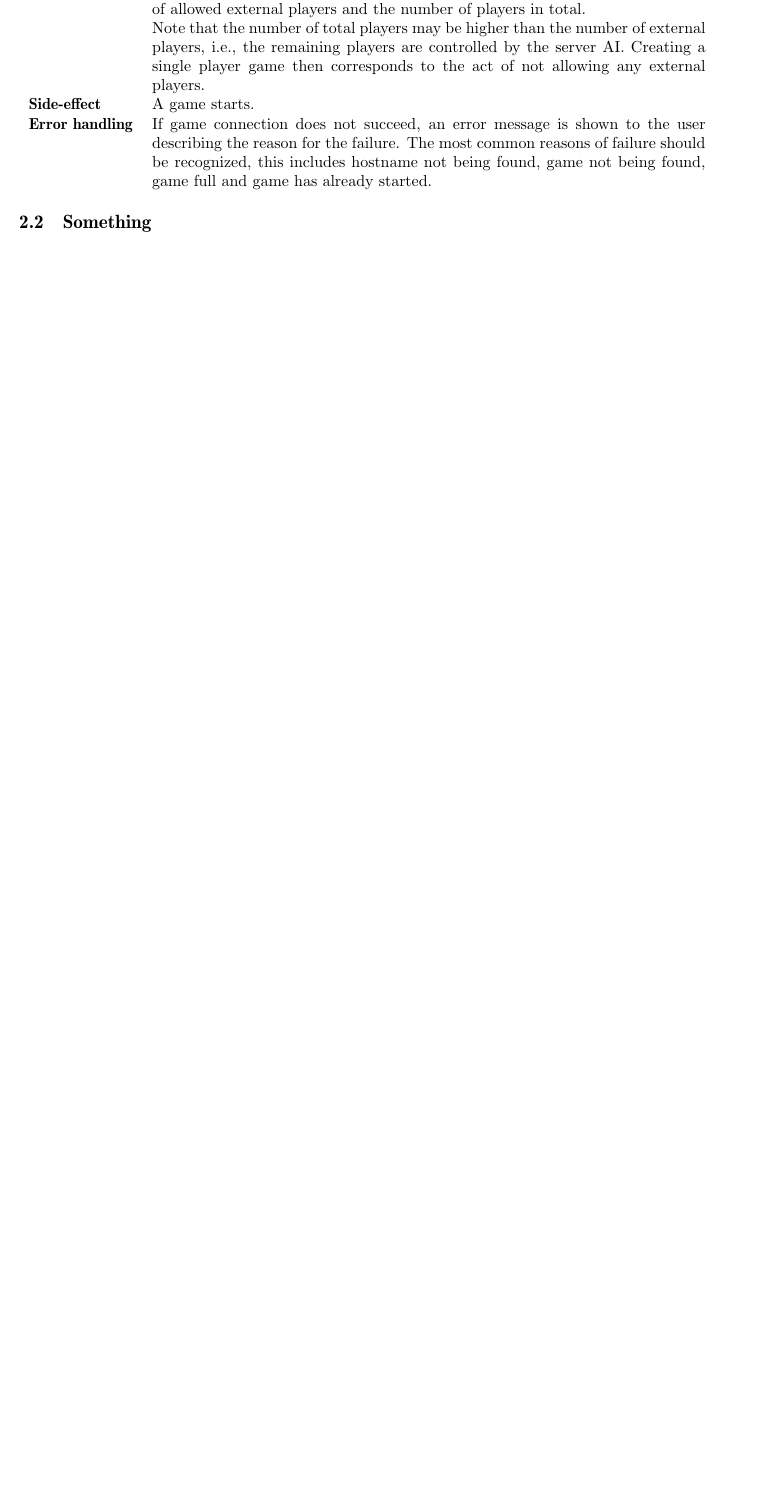
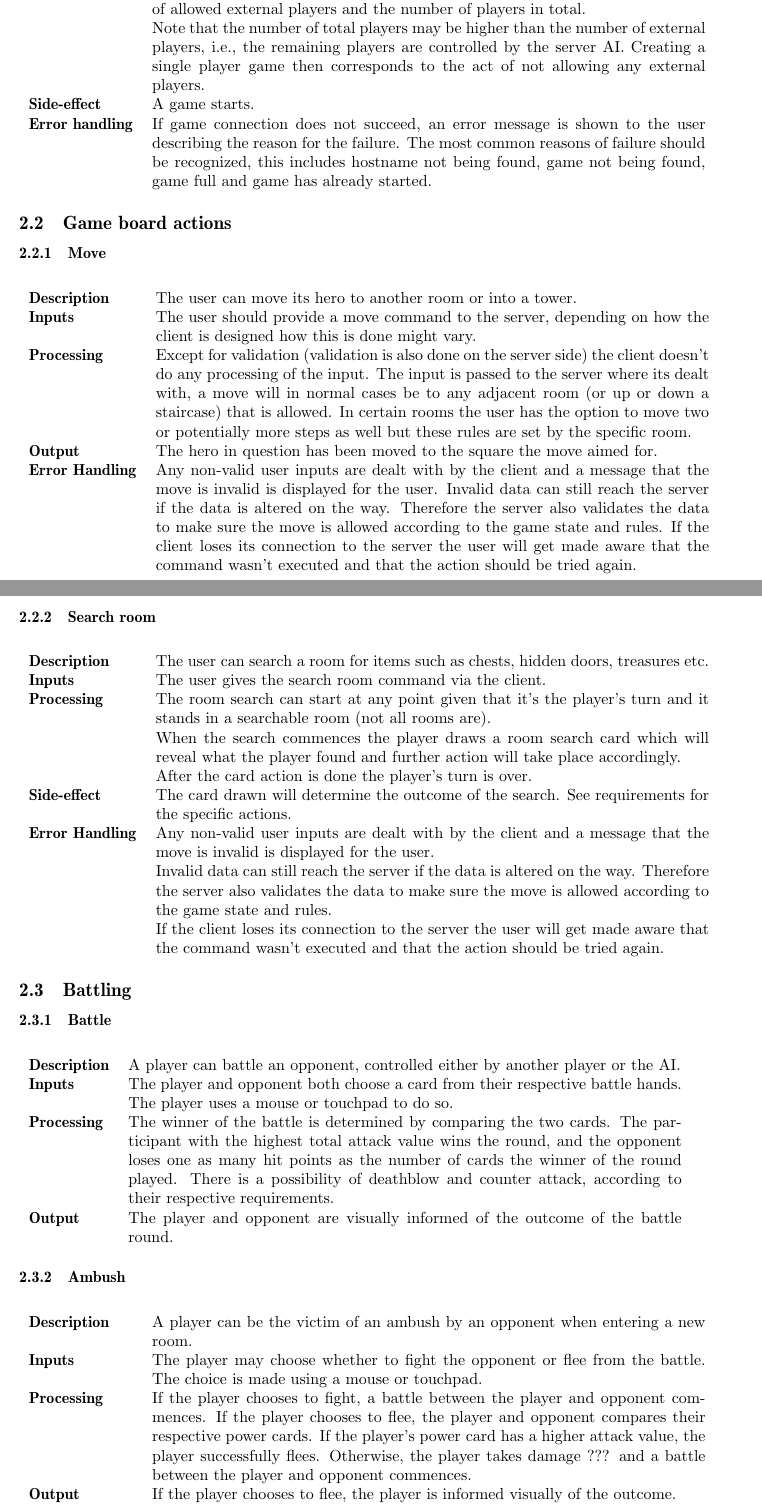
Before and after one commit to jakelamotta/dq, a LaTeX document (specifications/Requirements.tex): part of page 2 of 5 before the commit and two parts of pages 2 and 3 of 6 after it, the two joined at a grey line, cut so that both start at the same text, the shorter picture padded with empty space. Compiled offline with pdfLaTeX.

Commit message:
Updated requirements

```diff
--- a/specifications/Requirements.tex
+++ b/specifications/Requirements.tex
@@ -185,6 +185,91 @@ If game connection does not succeed, an error message is shown to the user descr
 
 \stoprequirement
 
+\subsection{Game board actions}
+
+\requirement{Move}
+
+\reqsection{Description}
+The user can move its hero to another room or into a tower.
+
+\reqsection{Inputs}
+The user should provide a move command to the server, depending on how the client is designed how this is done might vary.
+
+\reqsection{Processing}
+Except for validation (validation is also done on the server side) the client doesn't do any processing of the input. The input is passed to the server where its dealt with, a move will in normal cases be to any adjacent room (or up or down a staircase) that is allowed. In certain rooms the user has the option to move two or potentially more steps as well but these rules are set by the specific room.
+
+\reqsection{Output}
+The hero in question has been moved to the square the move aimed for.
+
+\reqsection{Error Handling}
+Any non-valid user inputs are dealt with by the client and a message that the move is invalid is displayed for the user.
+Invalid data can still reach the server if the data is altered on the way. Therefore the server also validates the data to make sure the move is allowed according to the game state and rules.
+If the client loses its connection to the server the user will get made aware that the command wasn't executed and that the action should be tried again.
+
+\stoprequirement
+
+\requirement{Search room}
+
+\reqsection{Description}
+The user can search a room for items such as chests, hidden doors, treasures etc.
+
+\reqsection{Inputs}
+The user gives the search room command via the client.
+
+\reqsection{Processing}
+The room search can start at any point given that it's the player's turn and it stands in a searchable room (not all rooms are).
+
+When the search commences the player draws a room search card which will reveal what the player found and further action will take place accordingly.
+
+After the card action is done the player's turn is over.
+
+\reqsection{Side-effect}
+The card drawn will determine the outcome of the search. See requirements for the specific actions.
+
+\reqsection{Error Handling}
+Any non-valid user inputs are dealt with by the client and a message that the move is invalid is displayed for the user.
+
+Invalid data can still reach the server if the data is altered on the way. Therefore the server also validates the data to make sure the move is allowed according to the game state and rules.
+
+If the client loses its connection to the server the user will get made aware that the command wasn't executed and that the action should be tried again.
+\stoprequirement
+
+\subsection{Battling}
+
+\requirement{Battle}
+
+\reqsection{Description}
+A player can battle an opponent, controlled either by another player or the AI.
+
+\reqsection{Inputs}
+The player and opponent both choose a card from their respective battle hands. The player uses a mouse or touchpad to do so.
+
+\reqsection{Processing}
+The winner of the battle is determined by comparing the two cards. The participant with the highest total attack value wins the round, and the opponent loses one as many hit points as the number of cards the winner of the round played. There is a possibility of deathblow and counter attack, according to their respective requirements.
+
+\reqsection{Output}
+The player and opponent are visually informed of the outcome of the battle round.
+
+\stoprequirement
+
+\requirement{Ambush}
+
+\reqsection{Description}
+A player can be the victim of an ambush by an opponent when entering a new room.
+
+\reqsection{Inputs}
+The player may choose whether to fight the opponent or flee from the battle. The choice is made using a mouse or touchpad.
+
+\reqsection{Processing}
+If the player chooses to fight, a battle between the player and opponent commences. If the player chooses to flee, the player and opponent compares their respective power cards. If the player's power card has a higher attack value, the player successfully flees. Otherwise, the player takes damage ??? and a battle between the player and opponent commences.
+
+\reqsection{Output}
+If the player chooses to flee, the player is informed visually of the outcome.
+
+\reqsection{Error handling}
+If a player disconnects and does not re-establish connection within the specified round time, AI will take over until the player returns.
+\stoprequirement
+
 \subsection{Something}
 
 \requirement{Recover from connection loss}
```
Also changed, not shown: specifications/Requirements.tex (3 more changed lines).
